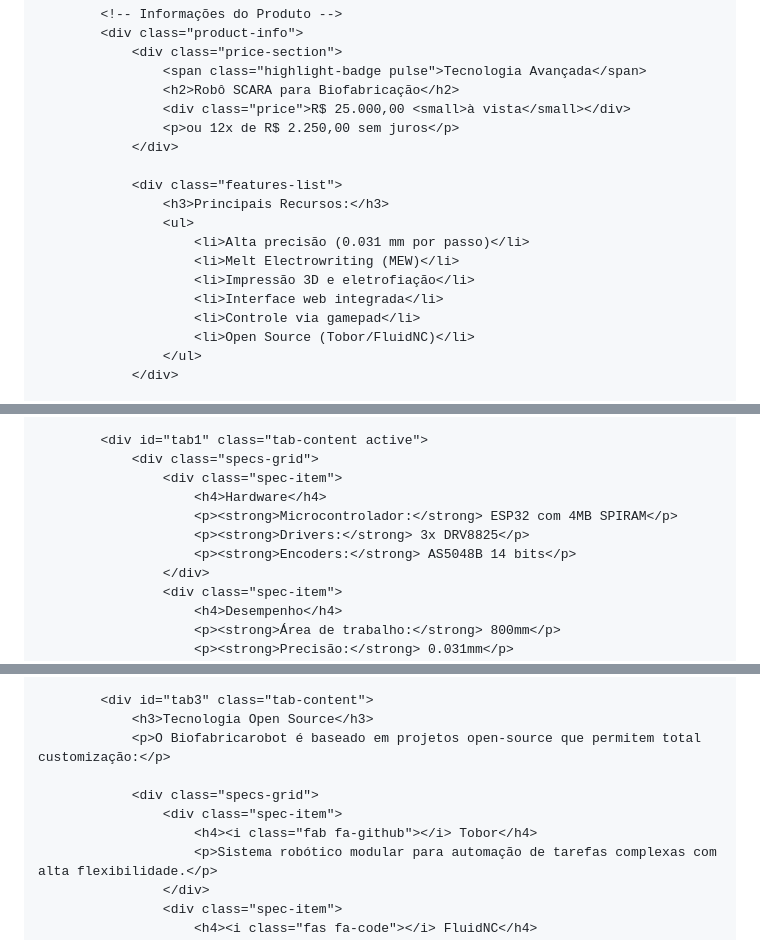
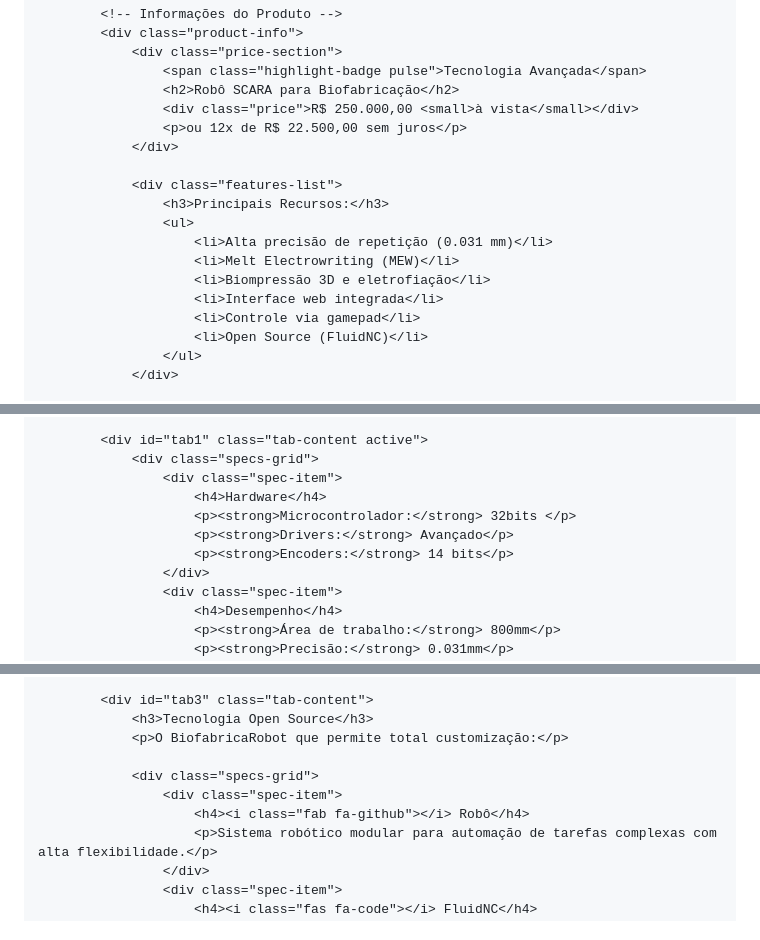
Before and after one commit to Wiliamoliveira1/wiliamoliveira1.github.io, a Markdown page: README.md, 3 parts joined by grey strips. Rendered like a GitHub page.

Commit message:
Update README.md
v6

```diff
--- a/README.md
+++ b/README.md
@@ -320,19 +320,19 @@
                 <div class="price-section">
                     <span class="highlight-badge pulse">Tecnologia Avançada</span>
                     <h2>Robô SCARA para Biofabricação</h2>
-                    <div class="price">R$ 25.000,00 <small>à vista</small></div>
-                    <p>ou 12x de R$ 2.250,00 sem juros</p>
+                    <div class="price">R$ 250.000,00 <small>à vista</small></div>
+                    <p>ou 12x de R$ 22.500,00 sem juros</p>
                 </div>
 
                 <div class="features-list">
                     <h3>Principais Recursos:</h3>
                     <ul>
-                        <li>Alta precisão (0.031 mm por passo)</li>
+                        <li>Alta precisão de repetição (0.031 mm)</li>
                         <li>Melt Electrowriting (MEW)</li>
-                        <li>Impressão 3D e eletrofiação</li>
+                        <li>Biompressão 3D e eletrofiação</li>
                         <li>Interface web integrada</li>
                         <li>Controle via gamepad</li>
-                        <li>Open Source (Tobor/FluidNC)</li>
+                        <li>Open Source (FluidNC)</li>
                     </ul>
                 </div>
 
@@ -352,9 +352,9 @@
                 <div class="specs-grid">
                     <div class="spec-item">
                         <h4>Hardware</h4>
-                        <p><strong>Microcontrolador:</strong> ESP32 com 4MB SPIRAM</p>
-                        <p><strong>Drivers:</strong> 3x DRV8825</p>
-                        <p><strong>Encoders:</strong> AS5048B 14 bits</p>
+                        <p><strong>Microcontrolador:</strong> 32bits </p>
+                        <p><strong>Drivers:</strong> Avançado</p>
+                        <p><strong>Encoders:</strong> 14 bits</p>
                     </div>
                     <div class="spec-item">
                         <h4>Desempenho</h4>
@@ -403,11 +404,11 @@
 
             <div id="tab3" class="tab-content">
                 <h3>Tecnologia Open Source</h3>
-                <p>O Biofabricarobot é baseado em projetos open-source que permitem total customização:</p>
+                <p>O BiofabricaRobot que permite total customização:</p>
 
                 <div class="specs-grid">
                     <div class="spec-item">
-                        <h4><i class="fab fa-github"></i> Tobor</h4>
+                        <h4><i class="fab fa-github"></i> Robô</h4>
                         <p>Sistema robótico modular para automação de tarefas complexas com alta flexibilidade.</p>
                     </div>
                     <div class="spec-item">
```
Also changed, not shown: other parts of README.md (+5 -4 lines).
